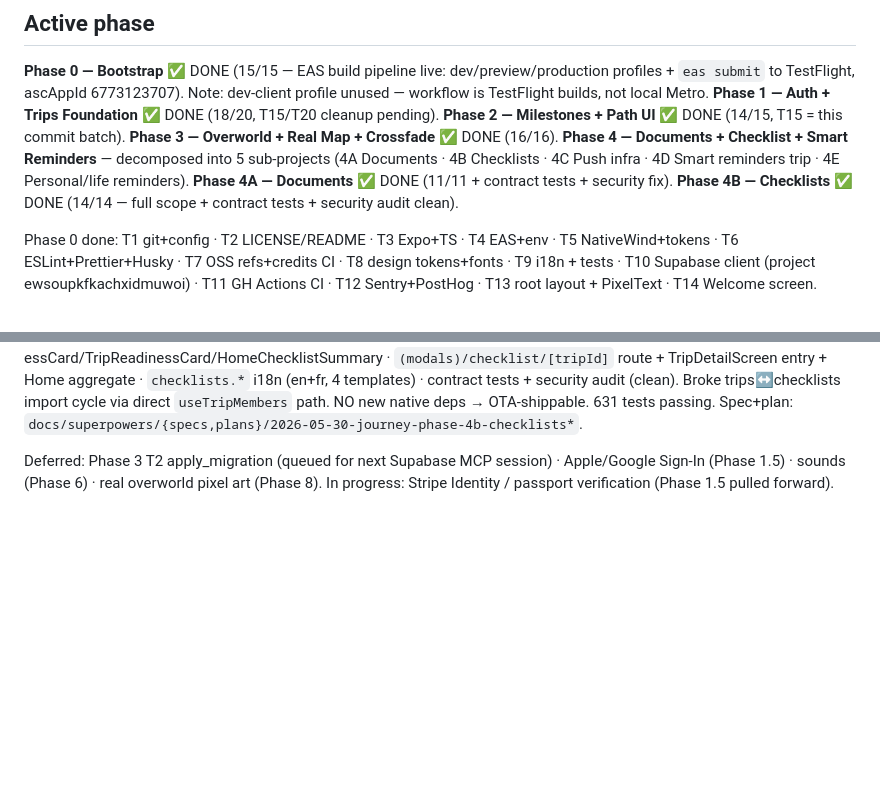
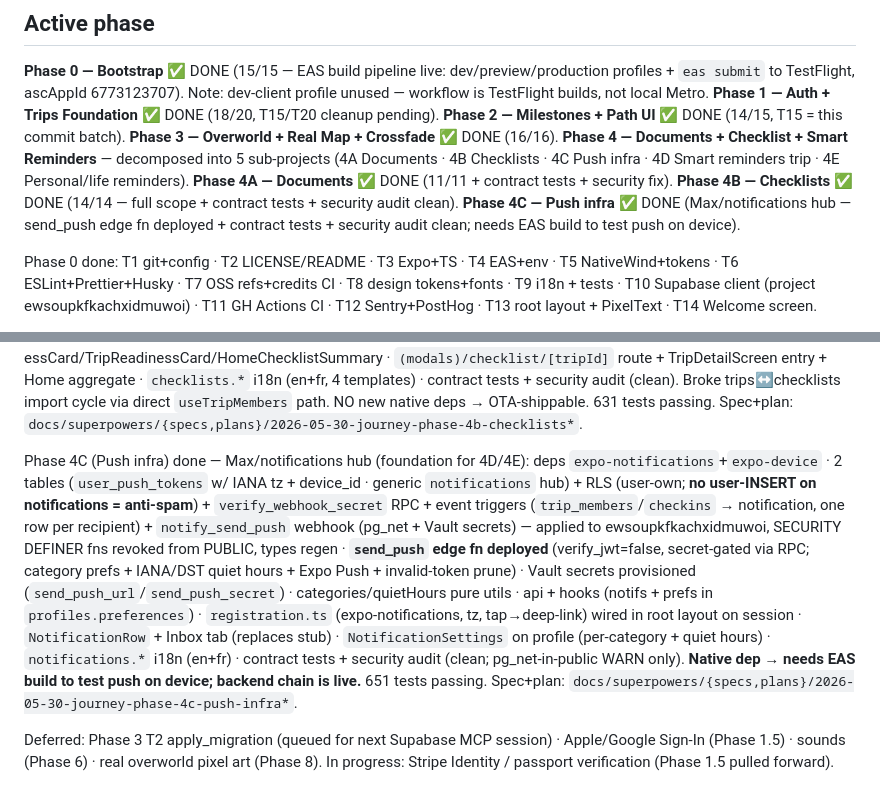
Before and after one commit to AMOSKILL45/Journey, a Markdown page: CLAUDE.md, 2 parts joined by grey strips. Drawn GitHub-style; blank space fills up the shorter version.

Commit message:
docs: record Phase 4C (Push infra) done
Co-Authored-By: Claude Opus 4.8 <noreply@anthropic.com>

```diff
--- a/CLAUDE.md
+++ b/CLAUDE.md
@@ -137,7 +137,7 @@ npm run references:clone # OSS reference repos
 **Phase 1 — Auth + Trips Foundation** ✅ DONE (18/20, T15/T20 cleanup pending).
 **Phase 2 — Milestones + Path UI** ✅ DONE (14/15, T15 = this commit batch).
 **Phase 3 — Overworld + Real Map + Crossfade** ✅ DONE (16/16).
-**Phase 4 — Documents + Checklist + Smart Reminders** — decomposed into 5 sub-projects (4A Documents · 4B Checklists · 4C Push infra · 4D Smart reminders trip · 4E Personal/life reminders). **Phase 4A — Documents** ✅ DONE (11/11 + contract tests + security fix). **Phase 4B — Checklists** ✅ DONE (14/14 — full scope + contract tests + security audit clean).
+**Phase 4 — Documents + Checklist + Smart Reminders** — decomposed into 5 sub-projects (4A Documents · 4B Checklists · 4C Push infra · 4D Smart reminders trip · 4E Personal/life reminders). **Phase 4A — Documents** ✅ DONE (11/11 + contract tests + security fix). **Phase 4B — Checklists** ✅ DONE (14/14 — full scope + contract tests + security audit clean). **Phase 4C — Push infra** ✅ DONE (Max/notifications hub — send_push edge fn deployed + contract tests + security audit clean; needs EAS build to test push on device).
 
 Phase 0 done: T1 git+config · T2 LICENSE/README · T3 Expo+TS · T4 EAS+env · T5 NativeWind+tokens · T6 ESLint+Prettier+Husky · T7 OSS refs+credits CI · T8 design tokens+fonts · T9 i18n + tests · T10 Supabase client (project ewsoupkfkachxidmuwoi) · T11 GH Actions CI · T12 Sentry+PostHog · T13 root layout + PixelText · T14 Welcome screen.
 
@@ -150,6 +150,8 @@ Phase 3 done: T1 MapLibre + Skia deps + Expo plugin · T2 DB migration adding la
 Phase 4A (Documents) done: deps (document/image picker, image-manipulator, file-system v19, sharing) · `documents` table + RLS (editor-write/viewer-read/owner-moderate) + private `trip-documents` bucket + Storage policies (applied to ewsoupkfkachxidmuwoi, types regen) · fileTypes/offlineCache (File API v19 + AsyncStorage registry)/api (signed URLs + image compression, 25 MB cap) utils · TanStack + offline hooks · DocumentCard/Viewer/UploadSheet (file/photo/camera/url + category + milestone)/Section · `(modals)/documents/[tripId]` route + TripDetailScreen entry · `documents.*` i18n (en+fr) · runtime-contract tests (i18n/route/bucket) + security fix (url scheme validated at open sink). 535 tests passing. Spec + plan: `docs/superpowers/{specs,plans}/2026-05-30-journey-phase-4a-documents*`.
 
 Phase 4B (Checklists) done — full scope, readiness engine: 6 tables (`trip_checklists` · `checklist_items` w/ scope shared|per_traveler + denormalized trip_id + `document_id` 4A link · `checklist_item_completions` per-traveler · `checklist_templates`+`_items` seeded/i18n-keyed/community-ready · `checklist_suggestion_dismissals`) + RLS editor-write/viewer-read, completion=self+editor (applied to ewsoupkfkachxidmuwoi, types regen) · pure `readiness` util (X/N, trip-ready, my-outstanding, late) · api + useChecklist/useReadiness hooks · ChecklistItemRow/AddItemSheet(+delete)/ChecklistPicker/SuggestionChips/TemplatePickerSheet/ChecklistSection/ReadinessCard/TripReadinessCard/HomeChecklistSummary · `(modals)/checklist/[tripId]` route + TripDetailScreen entry + Home aggregate · `checklists.*` i18n (en+fr, 4 templates) · contract tests + security audit (clean). Broke trips↔checklists import cycle via direct `useTripMembers` path. NO new native deps → OTA-shippable. 631 tests passing. Spec+plan: `docs/superpowers/{specs,plans}/2026-05-30-journey-phase-4b-checklists*`.
+
+Phase 4C (Push infra) done — Max/notifications hub (foundation for 4D/4E): deps `expo-notifications`+`expo-device` · 2 tables (`user_push_tokens` w/ IANA tz + device_id · generic `notifications` hub) + RLS (user-own; **no user-INSERT on notifications = anti-spam**) + `verify_webhook_secret` RPC + event triggers (`trip_members`/`checkins` → notification, one row per recipient) + `notify_send_push` webhook (pg_net + Vault secrets) — applied to ewsoupkfkachxidmuwoi, SECURITY DEFINER fns revoked from PUBLIC, types regen · **`send_push` edge fn deployed** (verify_jwt=false, secret-gated via RPC; category prefs + IANA/DST quiet hours + Expo Push + invalid-token prune) · Vault secrets provisioned (`send_push_url`/`send_push_secret`) · categories/quietHours pure utils · api + hooks (notifs + prefs in `profiles.preferences`) · `registration.ts` (expo-notifications, tz, tap→deep-link) wired in root layout on session · `NotificationRow` + Inbox tab (replaces stub) · `NotificationSettings` on profile (per-category + quiet hours) · `notifications.*` i18n (en+fr) · contract tests + security audit (clean; pg_net-in-public WARN only). **Native dep → needs EAS build to test push on device; backend chain is live.** 651 tests passing. Spec+plan: `docs/superpowers/{specs,plans}/2026-05-30-journey-phase-4c-push-infra*`.
 
 Deferred: Phase 3 T2 apply_migration (queued for next Supabase MCP session) · Apple/Google Sign-In (Phase 1.5) · sounds (Phase 6) · real overworld pixel art (Phase 8). In progress: Stripe Identity / passport verification (Phase 1.5 pulled forward).
 
```
